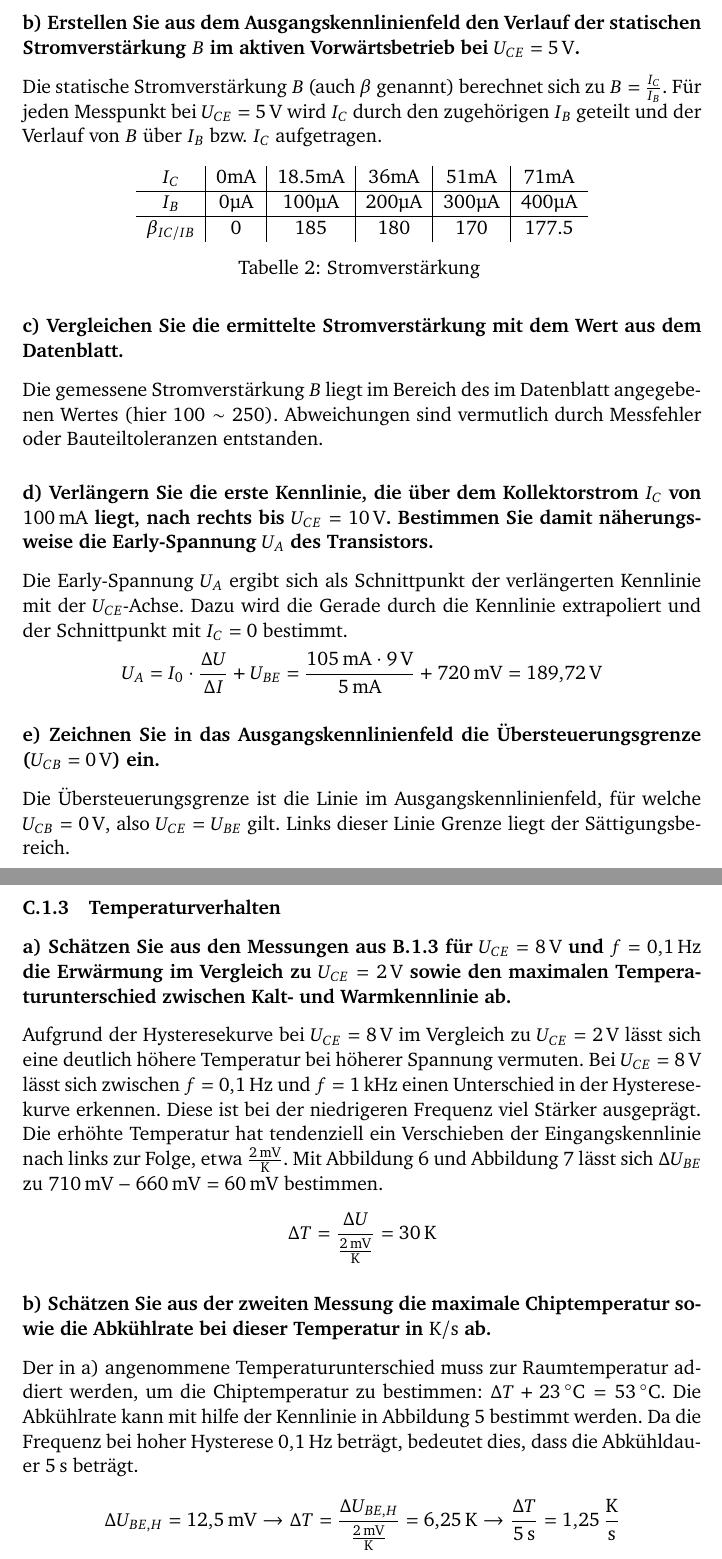
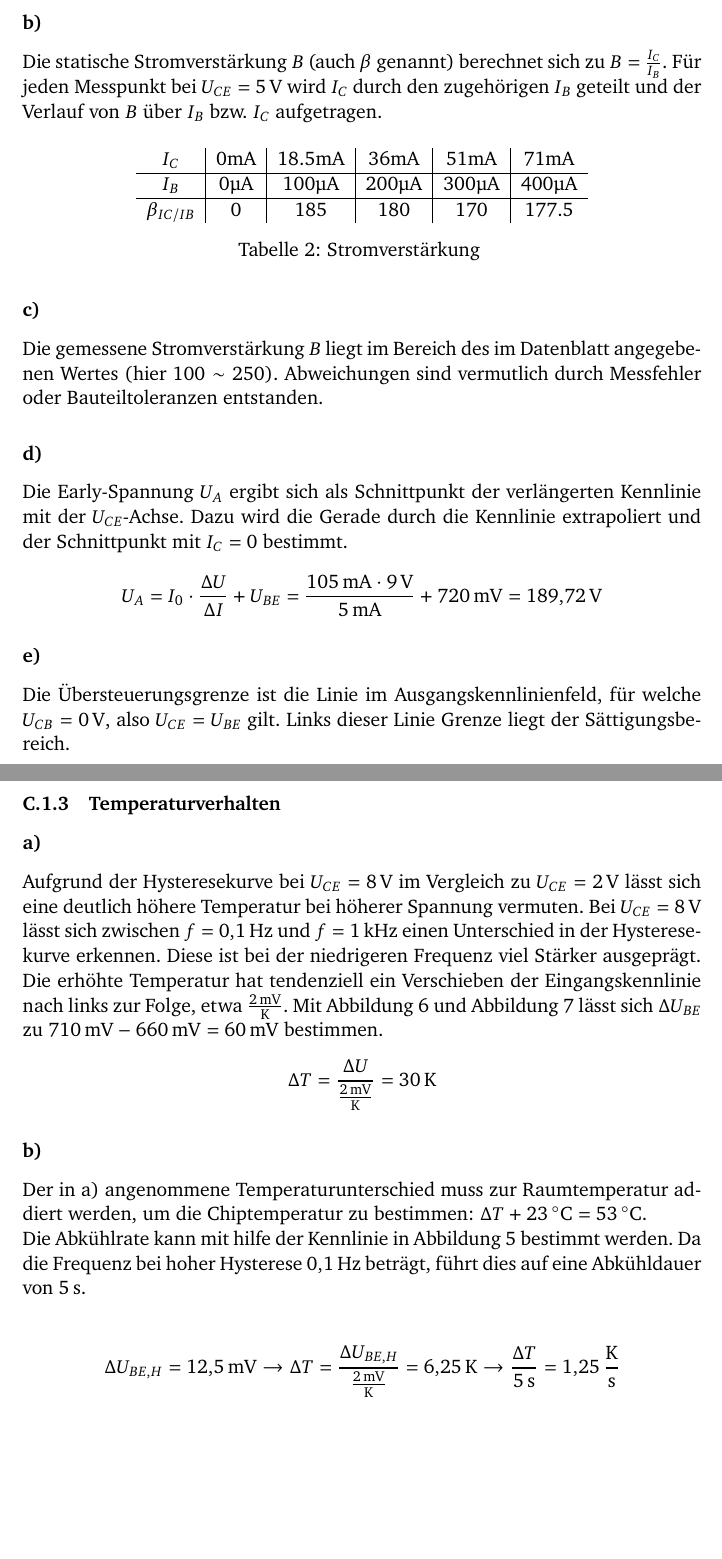
Before and after one commit to GeneralBombe/ProtokollBipolartransistor, a LaTeX document (template.tex): two parts of pages 11 and 12 of 18, joined at a grey line, cut at the place of the change, the shorter picture padded with empty space. Compiled offline with pdfLaTeX.

Commit message:
dies das fix

```diff
--- a/template.tex
+++ b/template.tex
@@ -287,7 +286,7 @@ egal
 wobei $\Delta U_{CE}$ die Spannungsänderung und $\Delta I_C$ die Stromänderung im betrachteten Bereich ist.
 
 
-\paragraph{b) Erstellen Sie aus dem Ausgangskennlinienfeld den Verlauf der statischen Stromverstärkung $B$ im aktiven Vorwärtsbetrieb bei $U_{CE} = 5\,\mathrm{V}$.}
+\paragraph{b)}
 
 Die statische Stromverstärkung $B$ (auch $\beta$ genannt) berechnet sich zu $B = \frac{I_C}{I_B}$. Für jeden Messpunkt bei $U_{CE} = 5\,\mathrm{V}$ wird $I_C$ durch den zugehörigen $I_B$ geteilt und der Verlauf von $B$ über $I_B$ bzw. $I_C$ aufgetragen.
 \begin{table}[H]
@@ -300,17 +299,17 @@ $\beta_{IC/IB}$ & 0   & 185   & 180    & 170    & 177.5
 \caption{Stromverstärkung }
 \label{tab:my-table}
 \end{table}
-\paragraph{c) Vergleichen Sie die ermittelte Stromverstärkung mit dem Wert aus dem Datenblatt.}
+\paragraph{c)}
 
 Die gemessene Stromverstärkung $B$ liegt im Bereich des im Datenblatt angegebenen Wertes (hier $100 \sim 250$). Abweichungen sind vermutlich durch Messfehler oder Bauteiltoleranzen entstanden.
 
-\paragraph{d) Verlängern Sie die erste Kennlinie, die über dem Kollektorstrom $I_C$ von $100\,\mathrm{mA}$ liegt, nach rechts bis $U_{CE} = 10\,\mathrm{V}$. Bestimmen Sie damit näherungsweise die Early-Spannung $U_A$ des Transistors.}
+\paragraph{d)}
 
 Die Early-Spannung $U_A$ ergibt sich als Schnittpunkt der verlängerten Kennlinie mit der $U_{CE}$-Achse. Dazu wird die Gerade durch die Kennlinie extrapoliert und der Schnittpunkt mit $I_C = 0$ bestimmt.
 \[
 U_A = I_0 \cdot \frac{\Delta U}{\Delta I} + U_{BE}= \frac{105\,\mathrm{mA} \cdot 9\,\mathrm{V}}{5\,\mathrm{mA}} + 720\,\mathrm{mV}= 189{,}72\,\mathrm{V}
 \]
-\paragraph{e) Zeichnen Sie in das Ausgangskennlinienfeld die Übersteuerungsgrenze ($U_{CB} = 0\,\mathrm{V}$) ein.}
+\paragraph{e)}
 
 Die Übersteuerungsgrenze ist die Linie im Ausgangskennlinienfeld, für welche $U_{CB} = \SI{0}{V}$, also $U_{CE} = U_{BE}$ gilt. Links dieser Linie Grenze liegt der Sättigungsbereich.
 
@@ -341,7 +340,7 @@ r_{BE} = \frac{\Delta U_{BE}}{\Delta I_B} = \frac{50\,\text{mV}}{750\,\mu\text{A
 \]
 
 \subsubsection{Temperaturverhalten}
-\paragraph{a) Schätzen Sie aus den Messungen aus B.1.3 für $U_{CE} = \SI{8}{\volt}$ und $f = \SI{0.1}{\hertz}$ die Erwärmung im Vergleich zu $U_{CE} = \SI{2}{\volt}$ sowie den maximalen Temperaturunterschied zwischen Kalt- und Warmkennlinie ab.}
+\paragraph{a)}
 Aufgrund der Hysteresekurve bei $U_{CE} = \SI{8}{\volt}$ im Vergleich zu $U_{CE} = \SI{2}{\volt}$ lässt sich eine deutlich höhere Temperatur bei höherer Spannung vermuten.
 Bei $U_{CE} = \SI{8}{\volt}$ lässt sich zwischen $f = \SI{0.1}{\hertz}$ und $f = \SI{1}{\kilo\hertz}$ einen Unterschied in der Hysteresekurve erkennen. Diese ist bei der niedrigeren Frequenz viel Stärker ausgeprägt.
 Die erhöhte Temperatur hat tendenziell ein Verschieben der Eingangskennlinie nach links zur Folge, etwa $\frac{\SI{2}{\milli\volt}}{\SI{}{\kelvin}}$.
@@ -349,12 +348,12 @@ Mit Abbildung \ref{fig:2V1eingang} und Abbildung \ref{fig:8V1khz0.1hzzusammentem
 \[
 \Delta T = \frac{\Delta U}{\frac{\SI{2}{\milli\volt}}{\SI{}{\kelvin}}} = \SI{30}{\kelvin}
 \]
-\paragraph{b) Schätzen Sie aus der zweiten Messung die maximale Chiptemperatur sowie die Abkühlrate bei dieser
-Temperatur in $\SI{}{\kelvin\per\second}$ ab.}
+\paragraph{b)}
 
-Der in a) angenommene Temperaturunterschied muss zur Raumtemperatur addiert werden, um die Chiptemperatur zu bestimmen: $\Delta T + \SI{23}{\degreeCelsius} = \SI{53}{\degreeCelsius}$.
+Der in a) angenommene Temperaturunterschied muss zur Raumtemperatur addiert werden, um die Chiptemperatur zu bestimmen: $\Delta T + \SI{23}{\degreeCelsius} = \SI{53}{\degreeCelsius}$.\\
 Die Abkühlrate kann mit hilfe der Kennlinie in Abbildung \ref{fig:8VTemperaturHysterese0.1hznah} bestimmt werden.
-Da die Frequenz bei hoher Hysterese $\SI{0.1}{\hertz}$ beträgt, bedeutet dies, dass die Abkühldauer $\SI{5}{\second}$ beträgt.
+Da die Frequenz bei hoher Hysterese $\SI{0.1}{\hertz}$ beträgt, führt dies auf eine Abkühldauer von $\SI{5}{\second}$.\\
+
 \[
 \Delta U_{BE,H} = \SI{12.5}{\milli\volt} \rightarrow \Delta T = \frac{\Delta U_{BE,H}}{\frac{\SI{2}{\milli\volt}}{\SI{}{\kelvin}}} = \SI{6.25}{\kelvin}
 \rightarrow \frac{\Delta T}{\SI{5}{\second}} = \SI{1.25}{\kelvin\per\second}
```
Also changed, not shown: template.tex (9 more changed lines).
